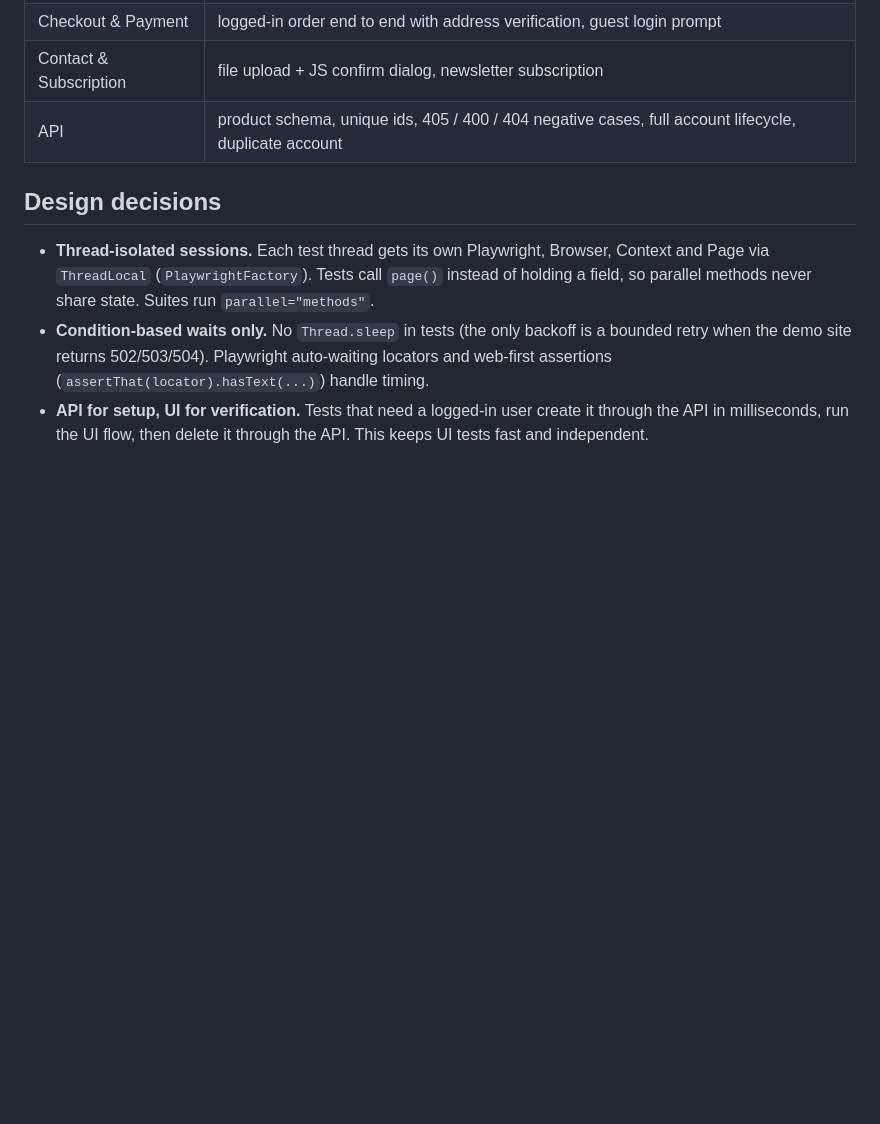
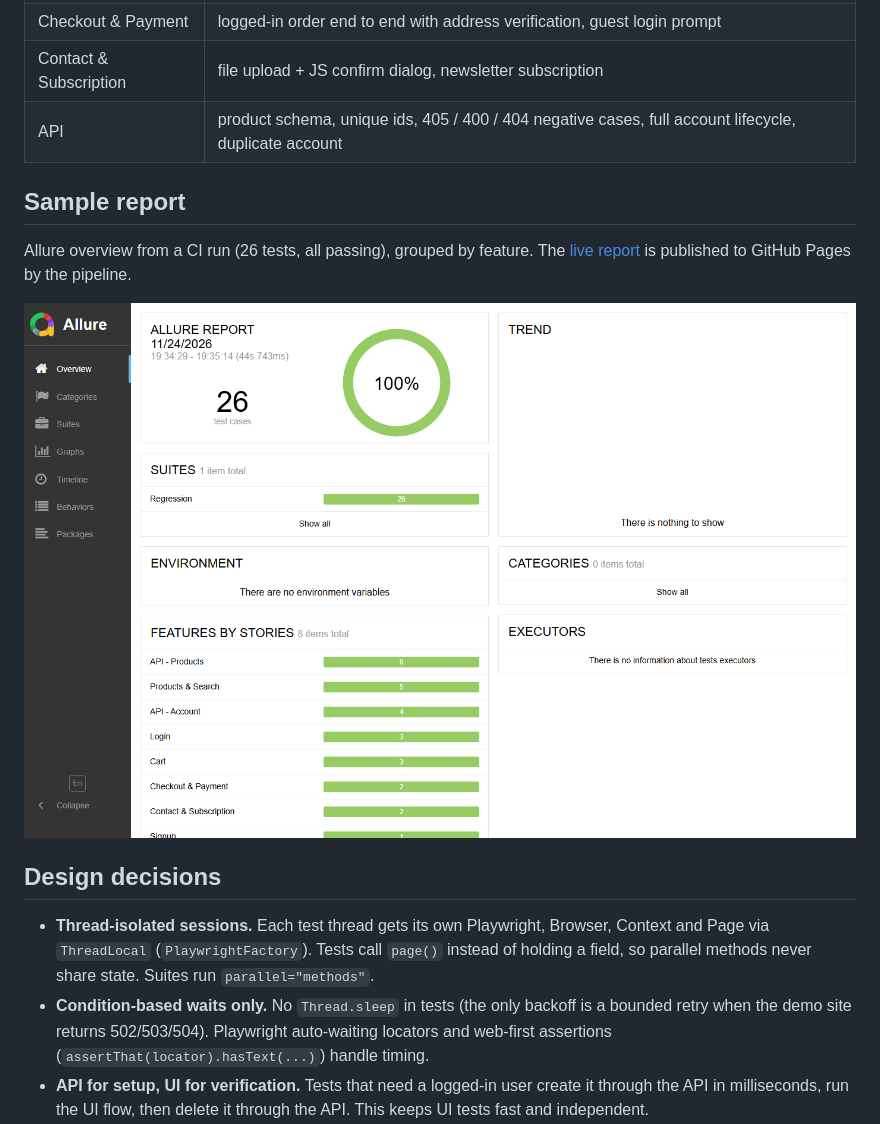
Before and after one commit to Mcube333/playwright-java-showcase, a Markdown page: README.md, the part around the change. Drawn GitHub-style; pictures changed too: docs/allure-report.png (added); blank space fills up the shorter version.

Commit message:
docs: add sample report screenshot to README
Co-Authored-By: Claude Sonnet 5.5 <noreply@anthropic.com>

```diff
--- a/README.md
+++ b/README.md
@@ -21,6 +21,12 @@ Part of my [QA & SDET portfolio](https://github.com/Mcube333/portfolio), alongsi
 | Checkout & Payment | logged-in order end to end with address verification, guest login prompt |
 | Contact & Subscription | file upload + JS confirm dialog, newsletter subscription |
 | API | product schema, unique ids, 405 / 400 / 404 negative cases, full account lifecycle, duplicate account |
+
+## Sample report
+
+Allure overview from a CI run (26 tests, all passing), grouped by feature. The [live report](https://mcube333.github.io/playwright-java-showcase/) is published to GitHub Pages by the pipeline.
+
+![Allure report overview](docs/allure-report.png)
 
 ## Design decisions
 
```
